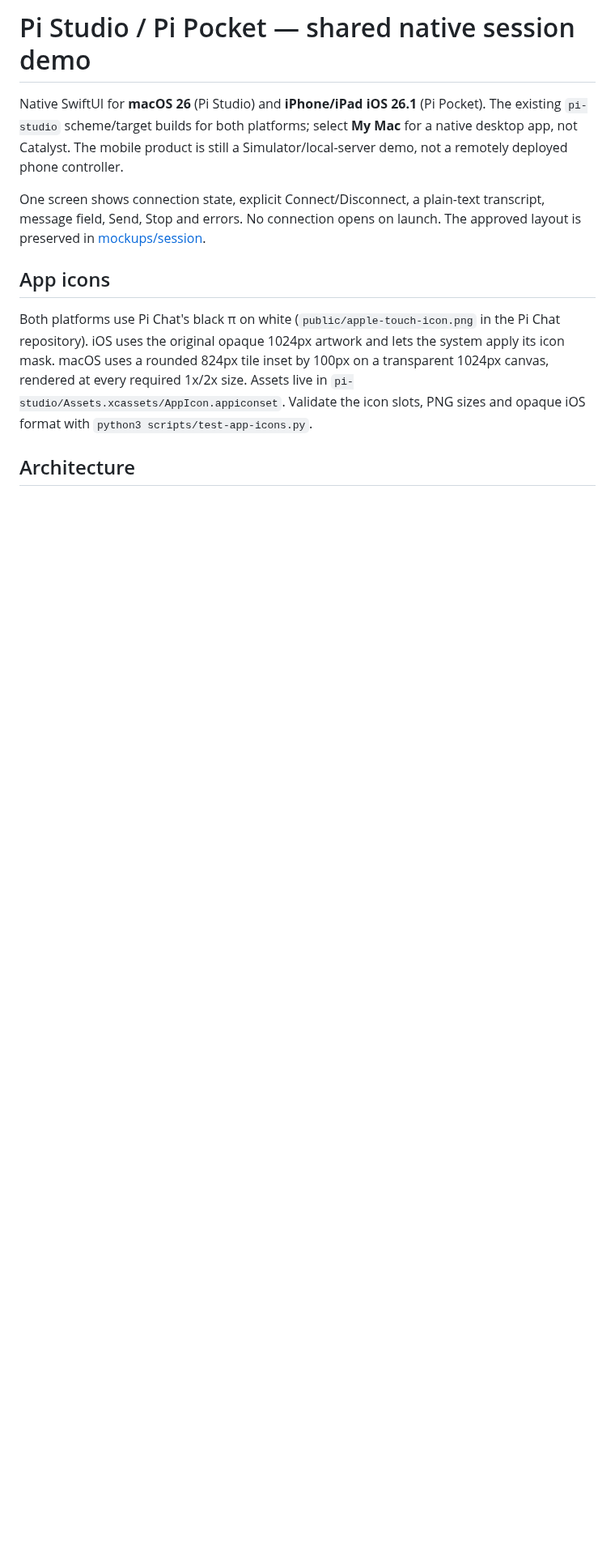
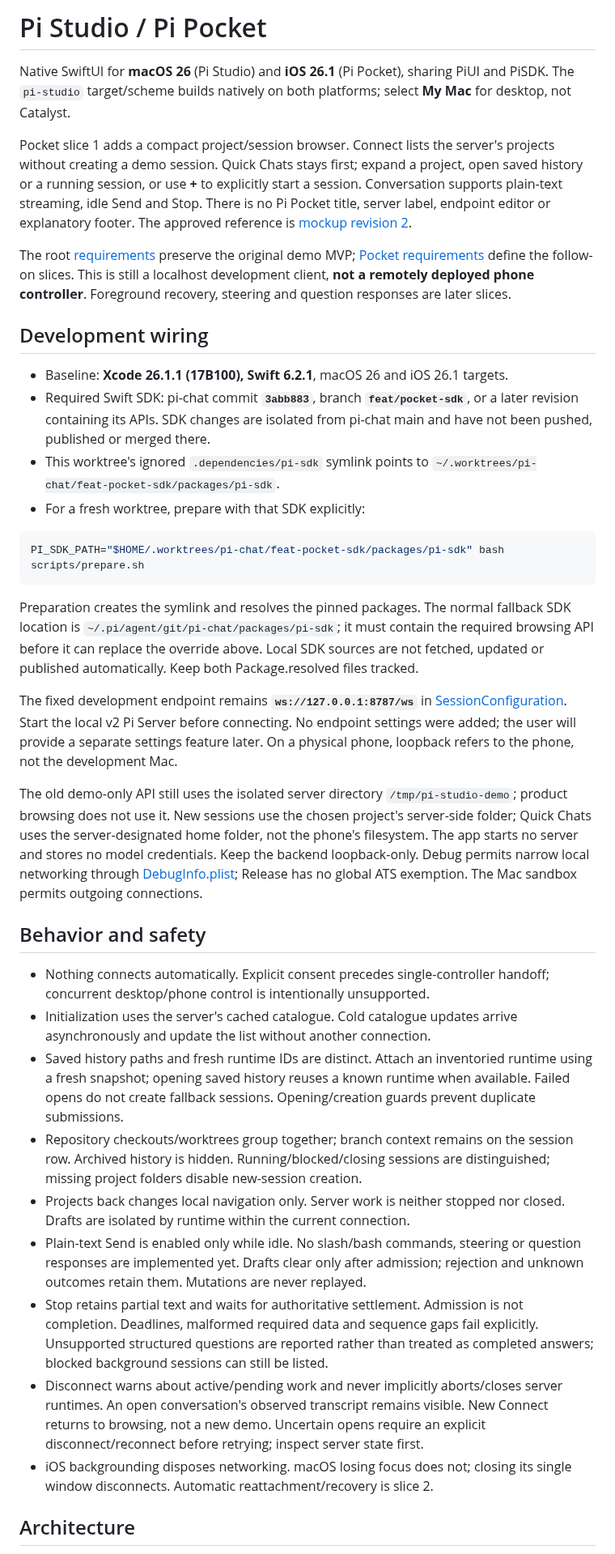
Before and after one commit to ManuelSelch/pi-studio, a Markdown page: README.md, the part around one of its changes. Shown at 81% size. Drawn GitHub-style; blank space fills up the shorter version.

Commit message:
docs: record Pocket slice 1 setup and verification

````diff
--- a/README.md
+++ b/README.md
@@ -1,23 +1,83 @@
-# Pi Studio / Pi Pocket — shared native session demo
+# Pi Studio / Pi Pocket
 
-Native SwiftUI for **macOS 26** (Pi Studio) and **iPhone/iPad iOS 26.1**
-(Pi Pocket). The existing `pi-studio` scheme/target builds for both platforms;
-select **My Mac** for a native desktop app, not Catalyst. The mobile product is
-still a Simulator/local-server demo, not a remotely deployed phone controller.
+Native SwiftUI for **macOS 26** (Pi Studio) and **iOS 26.1** (Pi Pocket), sharing
+PiUI and PiSDK. The `pi-studio` target/scheme builds natively on both platforms;
+select **My Mac** for desktop, not Catalyst.
 
-One screen shows connection state, explicit Connect/Disconnect, a plain-text
-transcript, message field, Send, Stop and errors. No connection opens on launch.
-The approved layout is preserved in [mockups/session](mockups/session/DESIGN.md).
+Pocket slice 1 adds a compact project/session browser. Connect lists the server's
+projects without creating a demo session. Quick Chats stays first; expand a
+project, open saved history or a running session, or use **+** to explicitly start
+a session. Conversation supports plain-text streaming, idle Send and Stop.
+There is no Pi Pocket title, server label, endpoint editor or explanatory footer.
+The approved reference is [mockup revision 2](mockups/pocket/DESIGN.md).
 
-## App icons
+The root [requirements](REQUIREMENTS.md) preserve the original demo MVP;
+[Pocket requirements](docs/pi-pocket/REQUIREMENTS.md) define the follow-on slices.
+This is still a localhost development client, **not a remotely deployed phone
+controller**. Foreground recovery, steering and question responses are later slices.
 
-Both platforms use Pi Chat's black π on white (`public/apple-touch-icon.png`
-in the Pi Chat repository). iOS uses the original opaque 1024px artwork and lets
-the system apply its icon mask. macOS uses a rounded 824px tile inset by 100px
-on a transparent 1024px canvas, rendered at every required 1x/2x size.
-Assets live in `pi-studio/Assets.xcassets/AppIcon.appiconset`.
-Validate the icon slots, PNG sizes and opaque iOS format with
-`python3 scripts/test-app-icons.py`.
+## Development wiring
+
+- Baseline: **Xcode 26.1.1 (17B100), Swift 6.2.1**, macOS 26 and iOS 26.1 targets.
+- Required Swift SDK: pi-chat commit **`3abb883`**, branch **`feat/pocket-sdk`**,
+  or a later revision containing its APIs. SDK changes are isolated from pi-chat
+  main and have not been pushed, published or merged there.
+- This worktree's ignored `.dependencies/pi-sdk` symlink points to
+  `~/.worktrees/pi-chat/feat-pocket-sdk/packages/pi-sdk`.
+- For a fresh worktree, prepare with that SDK explicitly:
+
+```sh
+PI_SDK_PATH="$HOME/.worktrees/pi-chat/feat-pocket-sdk/packages/pi-sdk" bash scripts/prepare.sh
+```
+
+Preparation creates the symlink and resolves the pinned packages. The normal
+fallback SDK location is `~/.pi/agent/git/pi-chat/packages/pi-sdk`; it must contain
+the required browsing API before it can replace the override above. Local SDK
+sources are not fetched, updated or published automatically. Keep both
+Package.resolved files tracked.
+
+The fixed development endpoint remains **`ws://127.0.0.1:8787/ws`** in
+[SessionConfiguration](Packages/PiUI/Sources/PiUI/App/SessionController.swift).
+Start the local v2 Pi Server before connecting. No endpoint settings were added;
+the user will provide a separate settings feature later. On a physical phone,
+loopback refers to the phone, not the development Mac.
+
+The old demo-only API still uses the isolated server directory
+`/tmp/pi-studio-demo`; product browsing does not use it. New sessions use the
+chosen project's server-side folder; Quick Chats uses the server-designated home
+folder, not the phone's filesystem. The app starts no server and stores no model
+credentials. Keep the backend loopback-only. Debug permits narrow local networking
+through [DebugInfo.plist](Configuration/DebugInfo.plist); Release has no global
+ATS exemption. The Mac sandbox permits outgoing connections.
+
+## Behavior and safety
+
+- Nothing connects automatically. Explicit consent precedes single-controller
+  handoff; concurrent desktop/phone control is intentionally unsupported.
+- Initialization uses the server's cached catalogue. Cold catalogue updates
+  arrive asynchronously and update the list without another connection.
+- Saved history paths and fresh runtime IDs are distinct. Attach an inventoried
+  runtime using a fresh snapshot; opening saved history reuses a known runtime
+  when available. Failed opens do not create fallback sessions. Opening/creation
+  guards prevent duplicate submissions.
+- Repository checkouts/worktrees group together; branch context remains on the
+  session row. Archived history is hidden. Running/blocked/closing sessions are
+  distinguished; missing project folders disable new-session creation.
+- Projects back changes local navigation only. Server work is neither stopped nor
+  closed. Drafts are isolated by runtime within the current connection.
+- Plain-text Send is enabled only while idle. No slash/bash commands, steering or
+  question responses are implemented yet. Drafts clear only after admission;
+  rejection and unknown outcomes retain them. Mutations are never replayed.
+- Stop retains partial text and waits for authoritative settlement. Admission is
+  not completion. Deadlines, malformed required data and sequence gaps fail
+  explicitly. Unsupported structured questions are reported rather than treated
+  as completed answers; blocked background sessions can still be listed.
+- Disconnect warns about active/pending work and never implicitly aborts/closes
+  server runtimes. An open conversation's observed transcript remains visible.
+  New Connect returns to browsing, not a new demo. Uncertain opens require an
+  explicit disconnect/reconnect before retrying; inspect server state first.
+- iOS backgrounding disposes networking. macOS losing focus does not; closing its
+  single window disconnects. Automatic reattachment/recovery is slice 2.
 
 ## Architecture
 
````
Also changed, not shown: other parts of README.md (+72 -140 lines), docs/pi-pocket/IMPLEMENTATION.md (added, +55 -0 lines).
